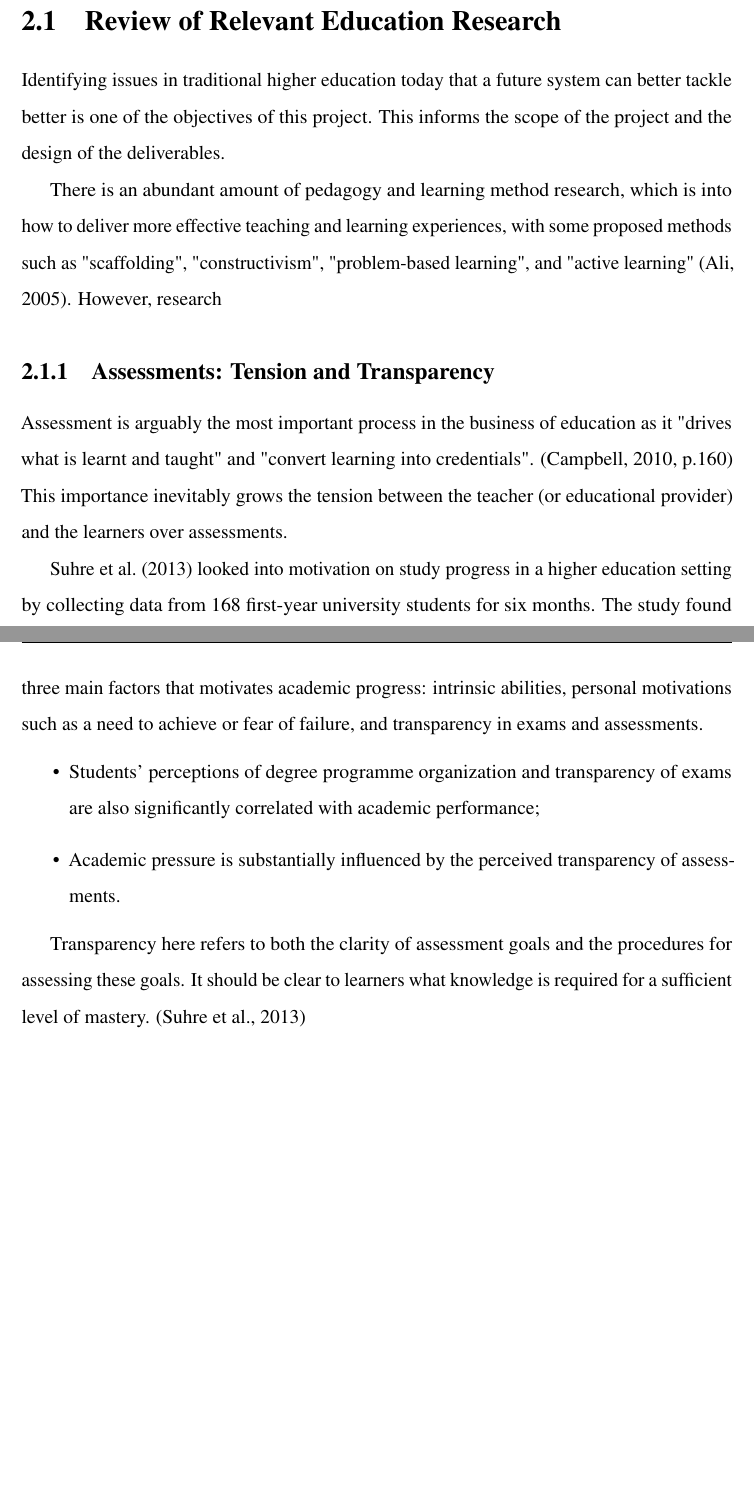
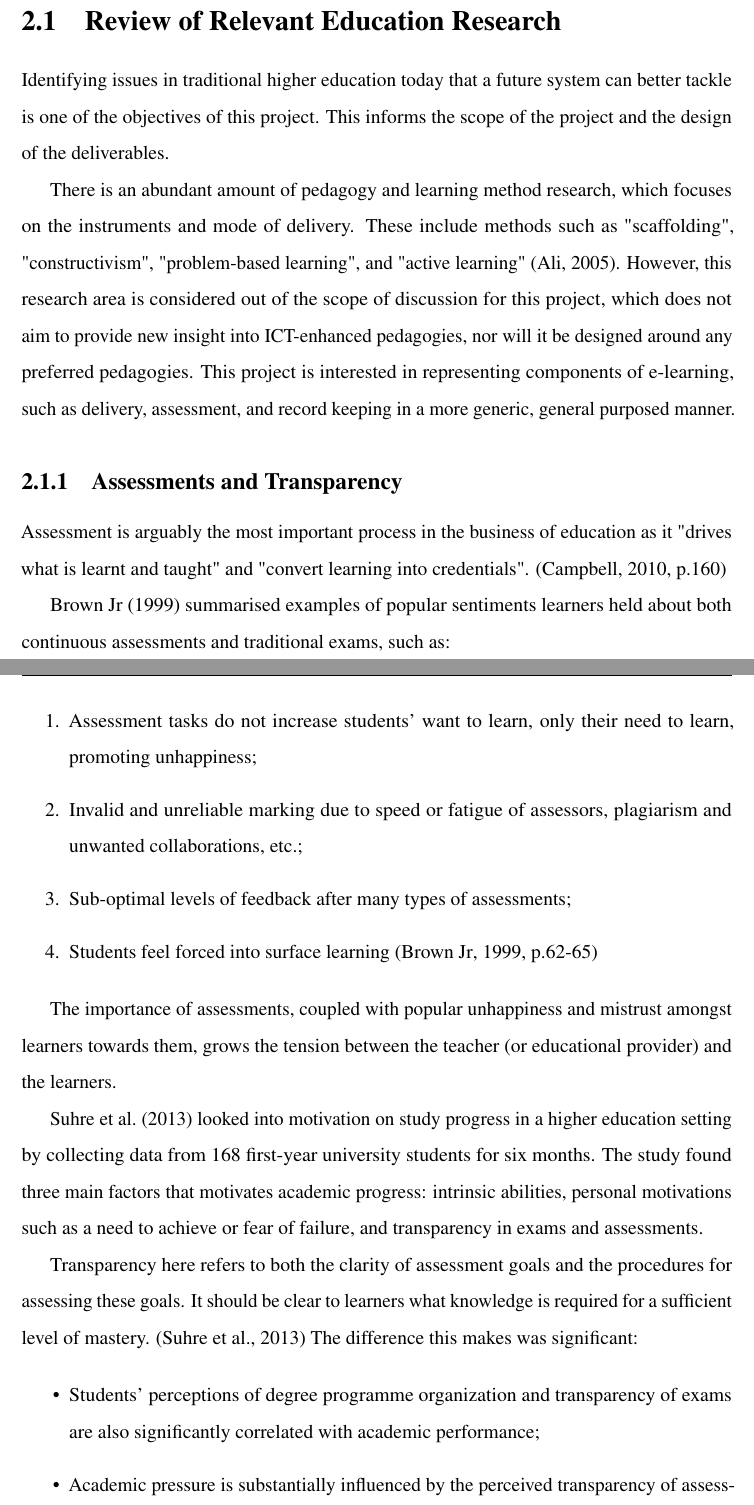
Before and after one commit to dtylam/fypp, a LaTeX thesis (thesis.tex, which reads Chapter2/chapter2.tex): two parts of pages 13 and 14 of 30 before the commit and two parts of pages 13 and 14 of 31 after it, joined at a grey line, cut so that both start at the same text, the shorter picture padded with empty space. Compiled offline with pdfLaTeX.

Commit message:
Polished ch 2.1

```diff
--- a/Chapter2/chapter2.tex
+++ b/Chapter2/chapter2.tex
@@ -14,34 +14,48 @@
 \section{Review of Relevant Education Research}
 
 Identifying issues in traditional higher education today that a future system can better
-tackle better is one of the objectives of this project. This informs the scope of the
+tackle is one of the objectives of this project. This informs the scope of the
 project and the design of the deliverables.
 
-There is an abundant amount of pedagogy and learning method research, which is into
-how to deliver more effective teaching and learning experiences, with some proposed
-methods such as "scaffolding", "constructivism", "problem-based learning", and "active
-learning" \citep{ali2005effective}. However, research
+There is an abundant amount of pedagogy and learning method research, which focuses on the
+instruments and mode of delivery. These include methods such as "scaffolding", "constructivism",
+"problem-based learning", and "active learning" \citep{ali2005effective}. However, this
+research area is considered out of the scope of discussion for this project, which does not
+aim to provide new insight into ICT-enhanced pedagogies, nor will it be designed around any
+preferred pedagogies. This project is interested in representing components of e-learning,
+such as delivery, assessment, and record keeping in a more generic, general purposed manner.
 
-\subsection{Assessments: Tension and Transparency}
+\subsection{Assessments and Transparency}
 
 Assessment is arguably the most important process in the business of education as it "drives what
 is learnt and taught" and "convert learning into credentials". \citep[p.160]{campbell2010digital}
-This importance inevitably grows the tension between the teacher (or educational provider) and the
-learners over assessments.
 
-% used in chapter 1 already
-% There is abundant evidence that assessors are not particularly good at making exams valid, reliable, or
-% transparent to students.(Brown, 1999, p.62).
+\citet{brown1999assessment} summarised examples of popular sentiments learners held about both
+continuous assessments and traditional exams, such as:
+
+\begin{enumerate}
+    \item{Assessment tasks do not increase students' want to learn, only their need to learn, promoting unhappiness;}
+    \item{Invalid and unreliable marking due to speed or fatigue of assessors, plagiarism and unwanted collaborations, etc.;}
+    \item{Sub-optimal levels of feedback after many types of assessments;}
+    \item{Students feel forced into surface learning}
+    \citep[p.62-65]{brown1999assessment}
+\end{enumerate}
+
+The importance of assessments, coupled with popular unhappiness and mistrust amongst learners towards
+them, grows the tension between the teacher (or educational provider) and the learners.
 
 \citet{suhre2013determinants} looked into motivation on study progress in a higher education setting by collecting data
 from 168 first-year university students for six months. The study found three main factors that motivates academic
 progress: intrinsic abilities, personal motivations such as a need to achieve or fear of failure, and transparency in
 exams and assessments.
+
+Transparency here refers to both the clarity of assessment goals and the procedures for assessing these goals.
+It should be clear to learners what knowledge is required for a sufficient level of mastery. \citep{suhre2013determinants}
+The difference this makes was significant:
+
 \begin{itemize}
   \item Students' perceptions of degree programme organization and transparency of exams are also
   significantly correlated with academic performance;
   \item Academic pressure is substantially influenced by the perceived transparency of assessments.
 \end{itemize}
 
-Transparency here refers to both the clarity of assessment goals and the procedures for assessing these goals.
-It should be clear to learners what knowledge is required for a sufficient level of mastery. \citep{suhre2013determinants}
```
Also changed, not shown: Chapter8/chapter8.tex (+2 -0 lines), thesis.pdf, Chapter2/chapter2.tex (3 more changed lines).
